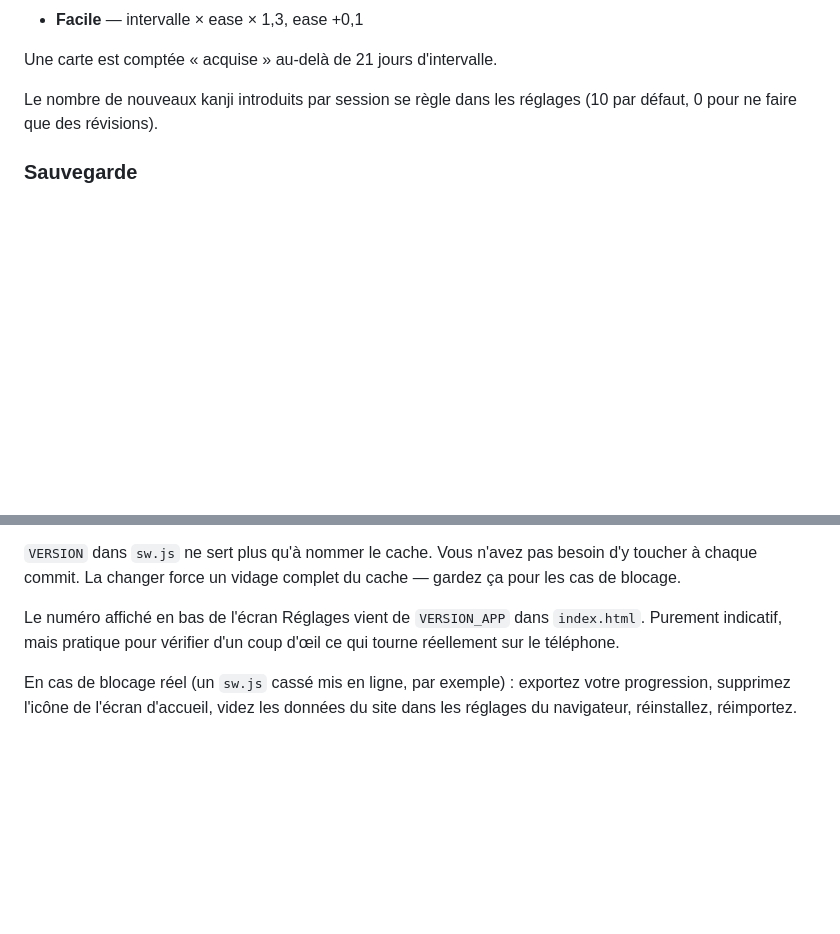
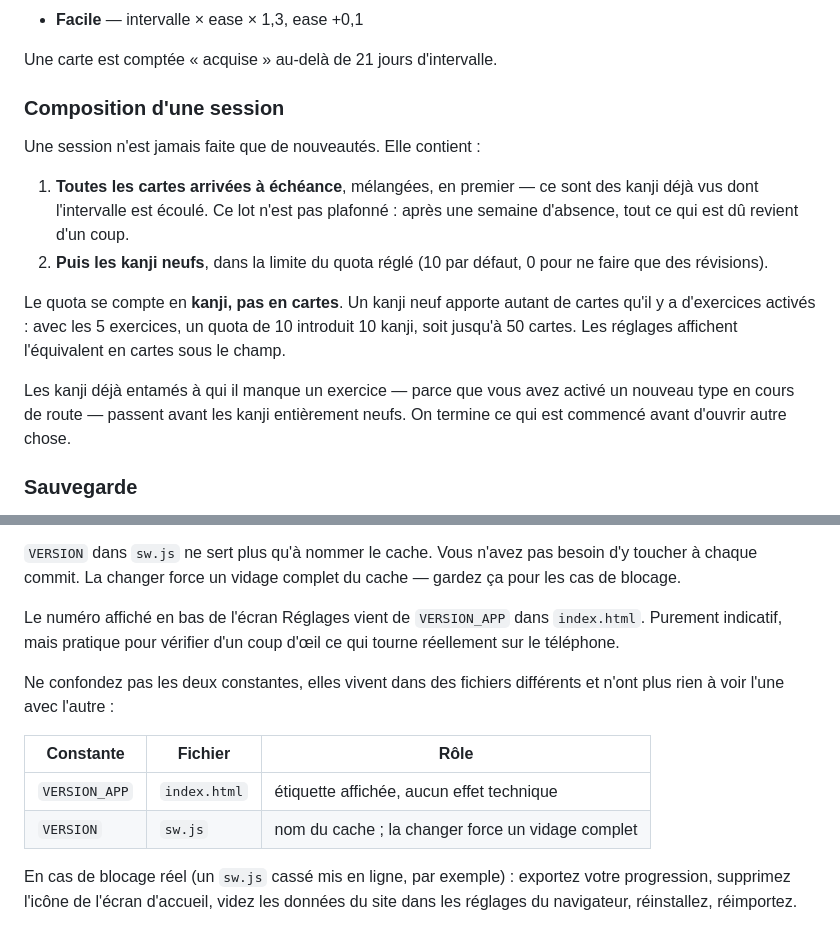
Before and after one commit to MathisCzk/Kanji-Learning, a Markdown page: README.md, 2 parts joined by grey strips. Rendered like a GitHub page; blank space fills up the shorter version.

```diff
--- a/README.md
+++ b/README.md
@@ -161,8 +161,24 @@ Après chaque carte, quatre notes :
 
 Une carte est comptée « acquise » au-delà de 21 jours d'intervalle.
 
-Le nombre de nouveaux kanji introduits par session se règle dans les réglages
-(10 par défaut, 0 pour ne faire que des révisions).
+### Composition d'une session
+
+Une session n'est jamais faite que de nouveautés. Elle contient :
+
+1. **Toutes les cartes arrivées à échéance**, mélangées, en premier — ce sont
+   des kanji déjà vus dont l'intervalle est écoulé. Ce lot n'est pas plafonné :
+   après une semaine d'absence, tout ce qui est dû revient d'un coup.
+2. **Puis les kanji neufs**, dans la limite du quota réglé (10 par défaut,
+   0 pour ne faire que des révisions).
+
+Le quota se compte en **kanji, pas en cartes**. Un kanji neuf apporte autant de
+cartes qu'il y a d'exercices activés : avec les 5 exercices, un quota de 10
+introduit 10 kanji, soit jusqu'à 50 cartes. Les réglages affichent l'équivalent
+en cartes sous le champ.
+
+Les kanji déjà entamés à qui il manque un exercice — parce que vous avez activé
+un nouveau type en cours de route — passent avant les kanji entièrement neufs.
+On termine ce qui est commencé avant d'ouvrir autre chose.
 
 ### Sauvegarde
 
@@ -234,6 +250,14 @@ Le numéro affiché en bas de l'écran Réglages vient de `VERSION_APP` dans
 `index.html`. Purement indicatif, mais pratique pour vérifier d'un coup d'œil
 ce qui tourne réellement sur le téléphone.
 
+Ne confondez pas les deux constantes, elles vivent dans des fichiers différents
+et n'ont plus rien à voir l'une avec l'autre :
+
+| Constante | Fichier | Rôle |
+|---|---|---|
+| `VERSION_APP` | `index.html` | étiquette affichée, aucun effet technique |
+| `VERSION` | `sw.js` | nom du cache ; la changer force un vidage complet |
+
 En cas de blocage réel (un `sw.js` cassé mis en ligne, par exemple) :
 exportez votre progression, supprimez l'icône de l'écran d'accueil, videz les
 données du site dans les réglages du navigateur, réinstallez, réimportez.
```
